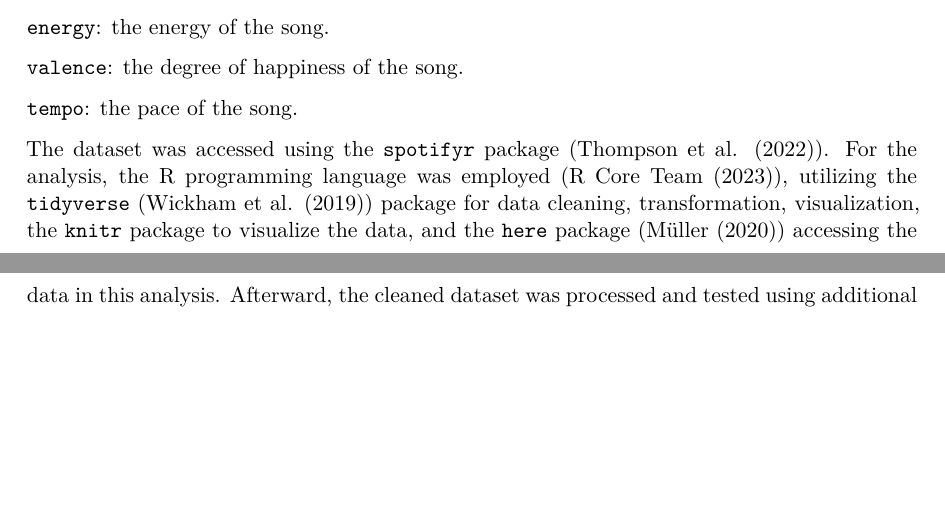
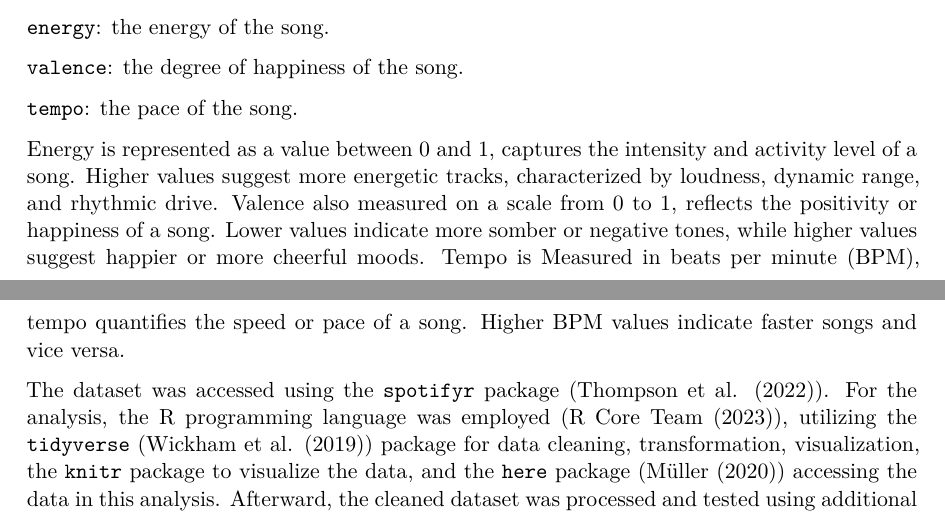
Before and after one commit to Stary54264/Spotify-Data, a Quarto document (paper/paper.qmd): two parts of pages 2 and 3 of 6, joined at a grey line, cut so that both start at the same text, the shorter picture padded with empty space. The pictures show the output file paper/paper.pdf that the author committed with the source.

Commit message:
Added Measurement

```diff
--- a/paper/paper.qmd
+++ b/paper/paper.qmd
@@ -54,6 +54,8 @@ The variables analyzed in this study are listed below:
 `valence`: the degree of happiness of the song.
 
 `tempo`: the pace of the song.
+
+Energy is represented as a value between 0 and 1, captures the intensity and activity level of a song. Higher values suggest more energetic tracks, characterized by loudness, dynamic range, and rhythmic drive. Valence also measured on a scale from 0 to 1, reflects the positivity or happiness of a song. Lower values indicate more somber or negative tones, while higher values suggest happier or more cheerful moods. Tempo is Measured in beats per minute (BPM), tempo quantifies the speed or pace of a song. Higher BPM values indicate faster songs and vice versa.
 
 The dataset was accessed using the `spotifyr` package (@spotifyr). For the analysis, the R programming language was employed (@r), utilizing the `tidyverse` (@tidyverse) package for data cleaning, transformation, visualization, the `knitr` package to visualize the data, and the `here` package (@here) accessing the data in this analysis. Afterward, the cleaned dataset was processed and tested using additional functions from the `tidyverse` package (@tidyverse).
 
```
Also changed, not shown: paper/paper.pdf.
